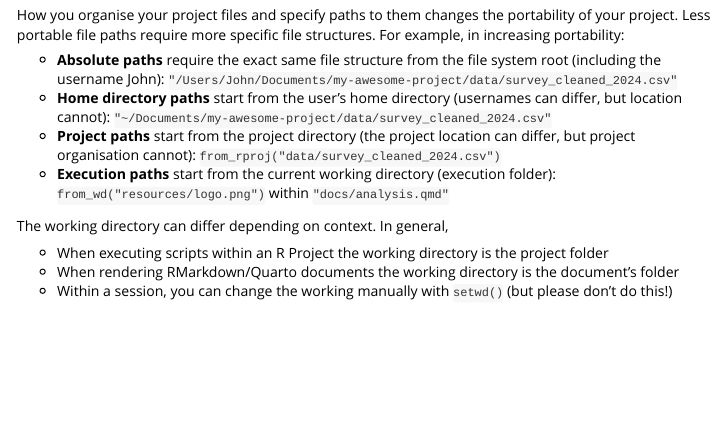
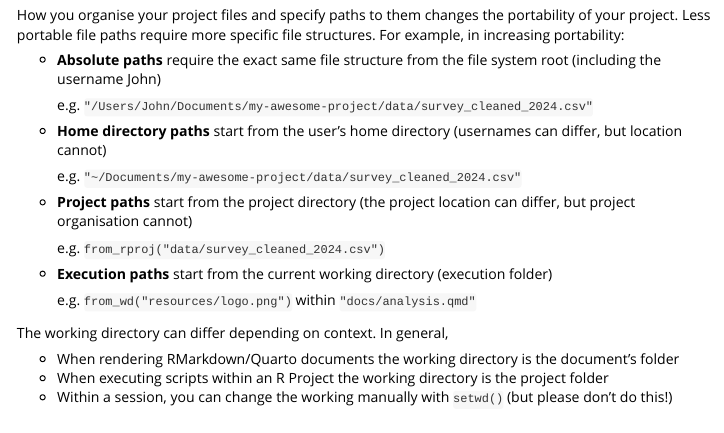
Before and after one commit to mitchelloharawild/fromhere, an R Markdown document (vignettes/portable-paths.Rmd): the page in a window 1100 px wide, from 370 px down. Rendered offline with R 4.5, knitr and Pandoc, with nearby package versions.

Commit message:
Tweak vignette layout

```diff
--- a/vignettes/portable-paths.Rmd
+++ b/vignettes/portable-paths.Rmd
@@ -28,15 +28,23 @@ This vignette demonstrates how relative paths from different project roots can b
 
 How you organise your project files and specify paths to them changes the portability of your project. Less portable file paths require more specific file structures. For example, in increasing portability:
 
-* **Absolute paths** require the exact same file structure from the file system root (including the username John): `"/Users/John/Documents/my-awesome-project/data/survey_cleaned_2024.csv"`
-* **Home directory paths** start from the user's home directory (usernames can differ, but location cannot): `"~/Documents/my-awesome-project/data/survey_cleaned_2024.csv"`
-* **Project paths** start from the project directory (the project location can differ, but project organisation cannot): `from_rproj("data/survey_cleaned_2024.csv")`
-* **Execution paths** start from the current working directory (execution folder): `from_wd("resources/logo.png")` within `"docs/analysis.qmd"`
+* **Absolute paths** require the exact same file structure from the file system root (including the username John)
+
+  e.g. `"/Users/John/Documents/my-awesome-project/data/survey_cleaned_2024.csv"`
+* **Home directory paths** start from the user's home directory (usernames can differ, but location cannot)
+
+  e.g. `"~/Documents/my-awesome-project/data/survey_cleaned_2024.csv"`
+* **Project paths** start from the project directory (the project location can differ, but project organisation cannot)
+
+  e.g. `from_rproj("data/survey_cleaned_2024.csv")`
+* **Execution paths** start from the current working directory (execution folder)
+
+  e.g. `from_wd("resources/logo.png")` within `"docs/analysis.qmd"`
 
 The working directory can differ depending on context. In general,
 
+* When rendering RMarkdown/Quarto documents the working directory is the document's folder
 * When executing scripts within an R Project the working directory is the project folder
-* When rendering RMarkdown/Quarto documents the working directory is the document's folder
 * Within a session, you can change the working manually with `setwd()` (but please don't do this!)
 
 ### Portability example
```
